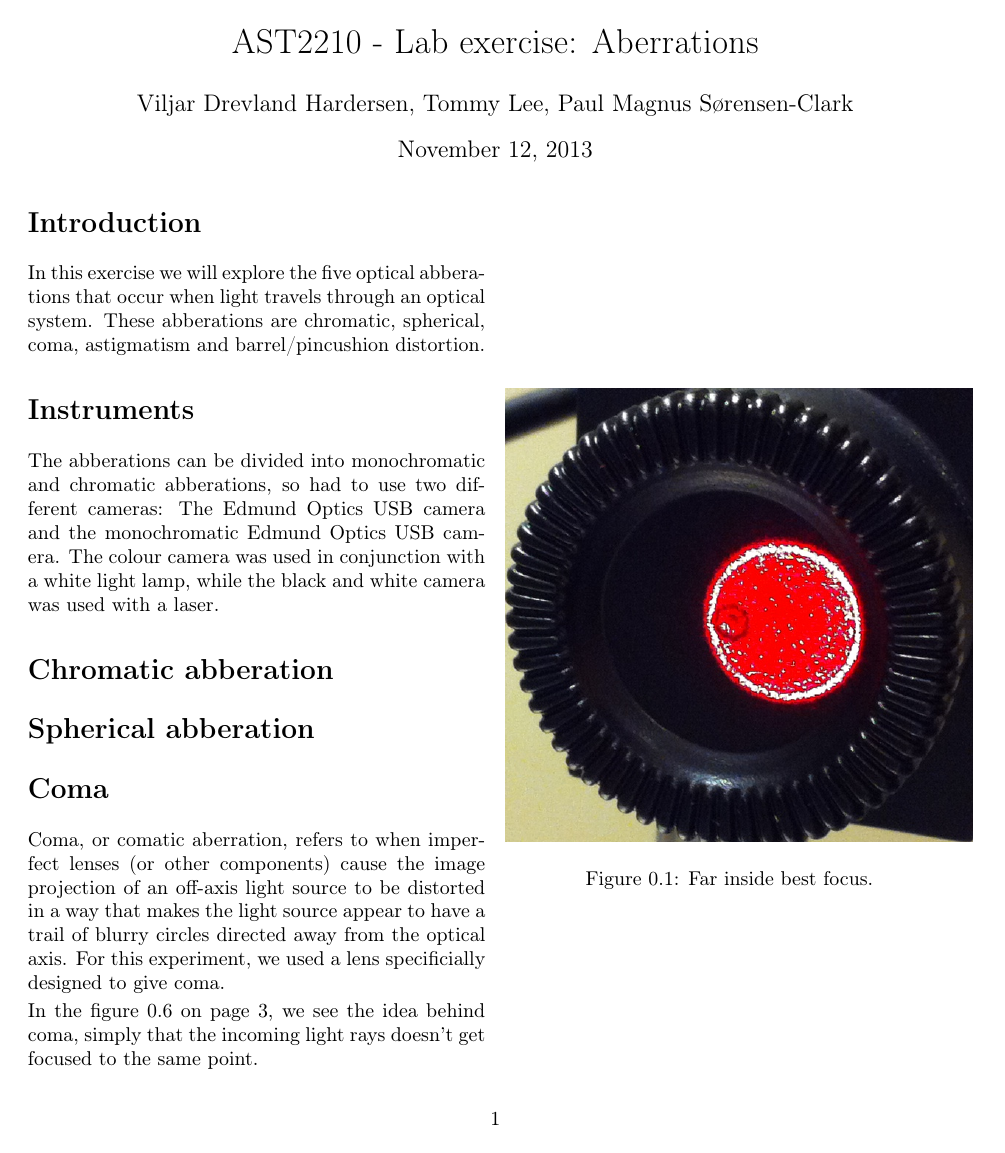
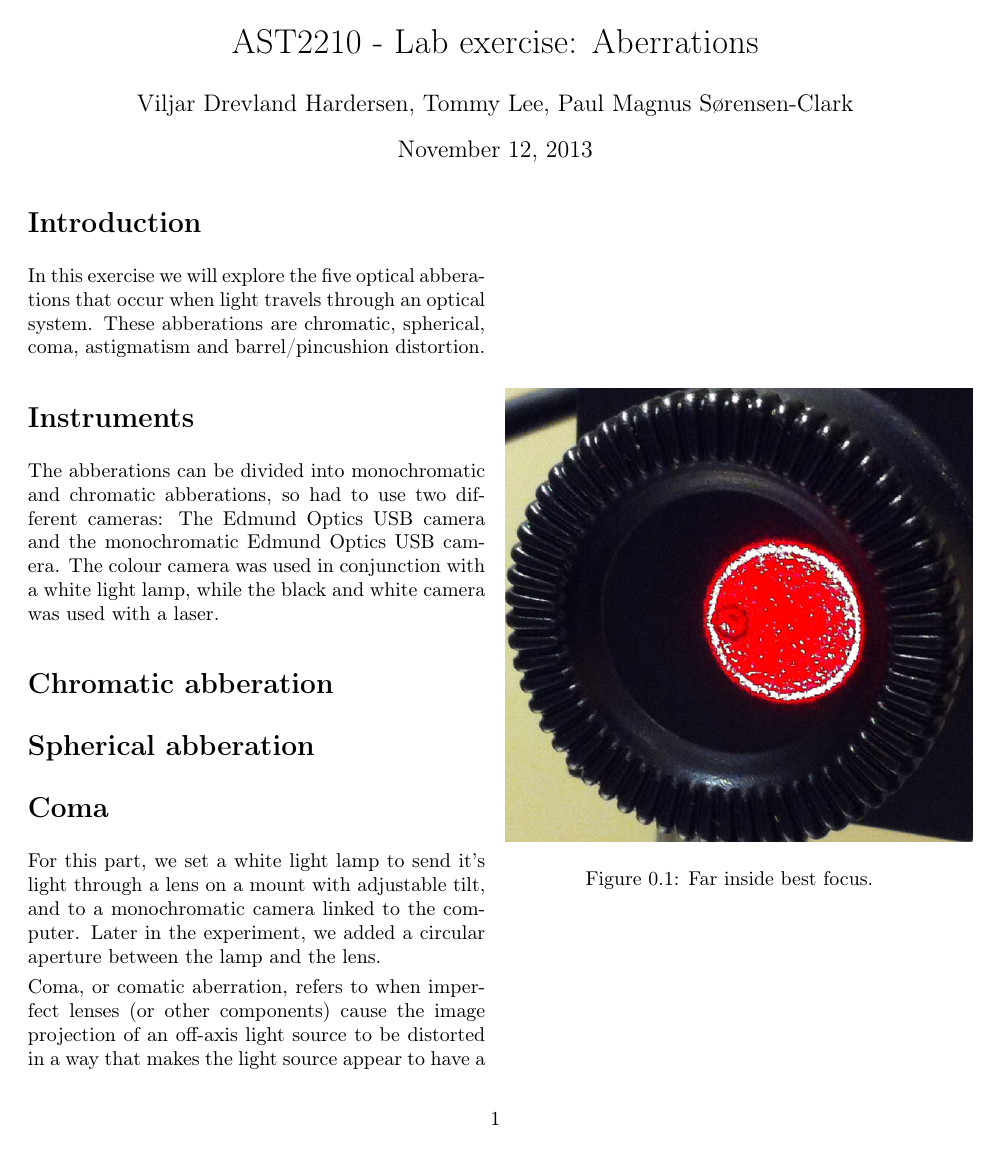
Before and after one commit to Kiiwi/AST2210, a LaTeX document (Abberations-report.tex, which reads Coma.tex): page 1 of 5. Compiled offline with pdfLaTeX.

Commit message:
Added equimpent setup description to Coma.tex

```diff
--- a/Coma.tex
+++ b/Coma.tex
@@ -1,4 +1,9 @@
 \bilde{ast2210_lab2_pics/coma/coma.png}{fig:coma}{Source: Wikipedia}
+
+For this part, we set a white light lamp to send it's light through
+a lens on a mount with adjustable tilt, and to a monochromatic camera
+linked to the computer. Later in the experiment, we added a circular
+aperture between the lamp and the lens.
 
 Coma, or comatic aberration, refers to when imperfect lenses
 (or other components) cause the image projection of an off-axis
```
Also changed, not shown: ast2210_lab2_pics/distortion/barrel_235mm_12mm.png (added).
